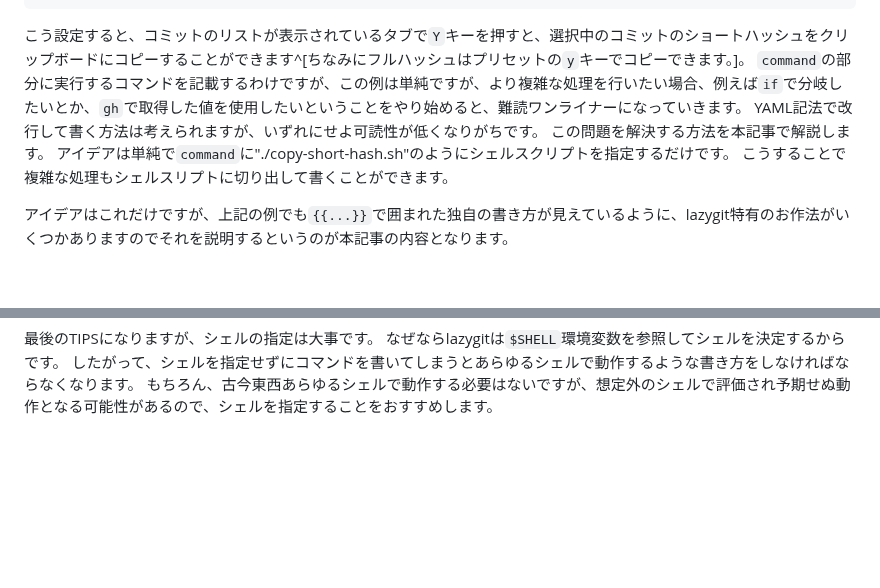
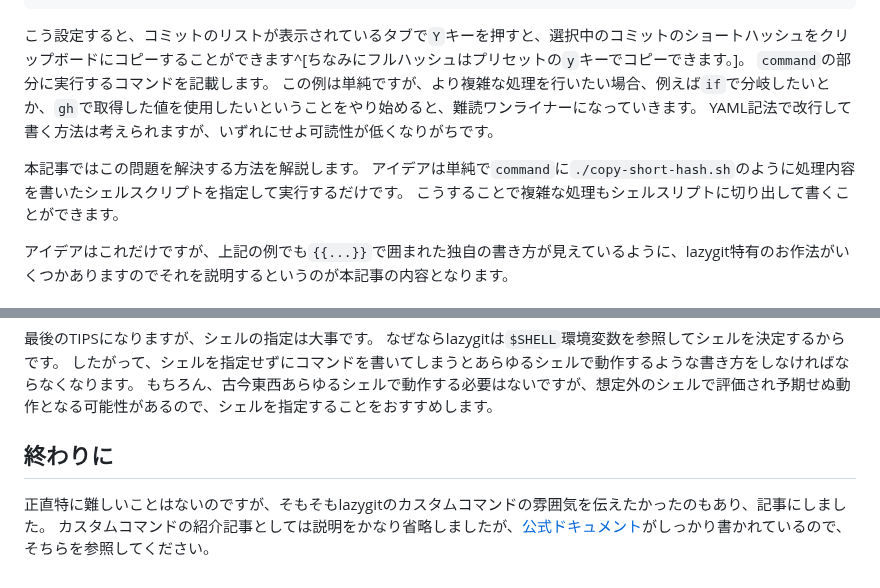
Before and after one commit to ultimatile/Zenn, a Markdown page: articles/lazygit-with-shellscript.md, 2 parts joined by grey strips. Rendered like a GitHub page; blank space fills up the shorter version.

Commit message:
update article draft

````diff
--- a/articles/lazygit-with-shellscript.md
+++ b/articles/lazygit-with-shellscript.md
@@ -26,10 +26,12 @@ customCommands:
 ```
 
 こう設定すると、コミットのリストが表示されているタブで`Y`キーを押すと、選択中のコミットのショートハッシュをクリップボードにコピーすることができます^[ちなみにフルハッシュはプリセットの`y`キーでコピーできます。]。
-`command`の部分に実行するコマンドを記載するわけですが、この例は単純ですが、より複雑な処理を行いたい場合、例えば`if`で分岐したいとか、`gh`で取得した値を使用したいということをやり始めると、難読ワンライナーになっていきます。
+`command`の部分に実行するコマンドを記載します。
+この例は単純ですが、より複雑な処理を行いたい場合、例えば`if`で分岐したいとか、`gh`で取得した値を使用したいということをやり始めると、難読ワンライナーになっていきます。
 YAML記法で改行して書く方法は考えられますが、いずれにせよ可読性が低くなりがちです。
-この問題を解決する方法を本記事で解説します。
-アイデアは単純で`command`に"./copy-short-hash.sh"のようにシェルスクリプトを指定するだけです。
+
+本記事ではこの問題を解決する方法を解説します。
+アイデアは単純で`command`に`./copy-short-hash.sh`のように処理内容を書いたシェルスクリプトを指定して実行するだけです。
 こうすることで複雑な処理もシェルスリプトに切り出して書くことができます。
 
 アイデアはこれだけですが、上記の例でも`{{...}}`で囲まれた独自の書き方が見えているように、lazygit特有のお作法がいくつかありますのでそれを説明するというのが本記事の内容となります。
@@ -121,3 +123,8 @@ command: "bash $HOME/dotfiles/lazygit/pr-checkout-as-worktree.sh {{index .Prompt
 なぜならlazygitは`$SHELL`環境変数を参照してシェルを決定するからです。
 したがって、シェルを指定せずにコマンドを書いてしまうとあらゆるシェルで動作するような書き方をしなければならなくなります。
 もちろん、古今東西あらゆるシェルで動作する必要はないですが、想定外のシェルで評価され予期せぬ動作となる可能性があるので、シェルを指定することをおすすめします。
+
+## 終わりに
+
+正直特に難しいことはないのですが、そもそもlazygitのカスタムコマンドの雰囲気を伝えたかったのもあり、記事にしました。
+カスタムコマンドの紹介記事としては説明をかなり省略しましたが、[公式ドキュメント](https://github.com/jesseduffield/lazygit/blob/master/docs/Custom_Command_Keybindings.md)がしっかり書かれているので、そちらを参照してください。
````
